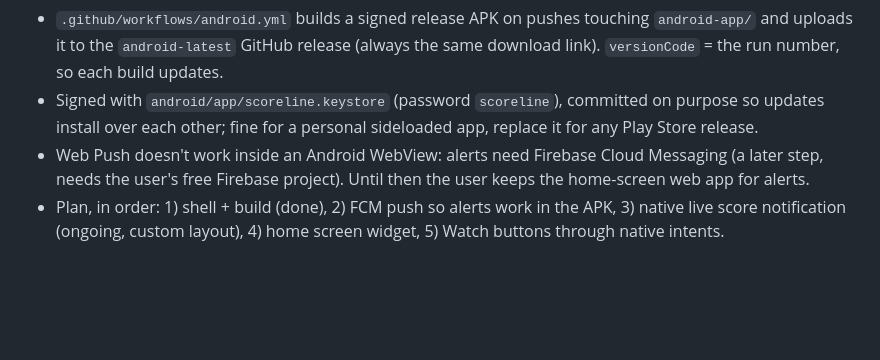
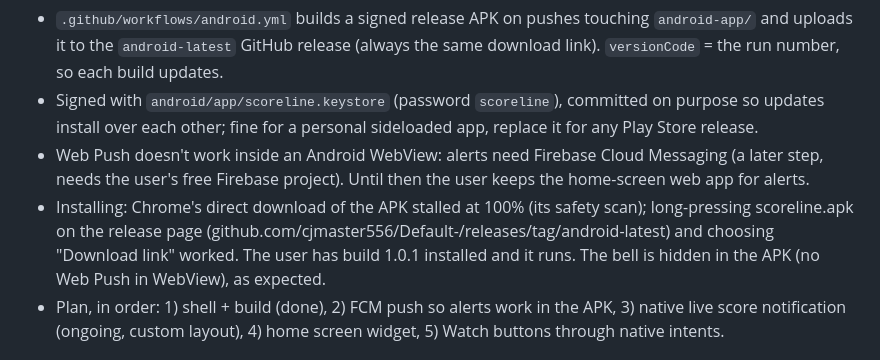
Before and after one commit to cjmaster556/Default-, a Markdown page: CLAUDE.md, the part around the change. Drawn GitHub-style; blank space fills up the shorter version.

Commit message:
Note how the APK was installed
Co-Authored-By: Claude Opus 5.5 <noreply@anthropic.com>
Claude-Session: https://claude.ai/code/session_01Mtk6MSzGPJGScHWvNSAU11

```diff
--- a/CLAUDE.md
+++ b/CLAUDE.md
@@ -105,6 +105,9 @@ The "middle path" toward an APK (user asked to pace it a little each day): a Cap
   other; fine for a personal sideloaded app, replace it for any Play Store release.
 - Web Push doesn't work inside an Android WebView: alerts need Firebase Cloud Messaging (a later step, needs the user's
   free Firebase project). Until then the user keeps the home-screen web app for alerts.
+- Installing: Chrome's direct download of the APK stalled at 100% (its safety scan); long-pressing scoreline.apk on the
+  release page (github.com/cjmaster556/Default-/releases/tag/android-latest) and choosing "Download link" worked.
+  The user has build 1.0.1 installed and it runs. The bell is hidden in the APK (no Web Push in WebView), as expected.
 - Plan, in order: 1) shell + build (done), 2) FCM push so alerts work in the APK, 3) native live score notification
   (ongoing, custom layout), 4) home screen widget, 5) Watch buttons through native intents.
 
```
